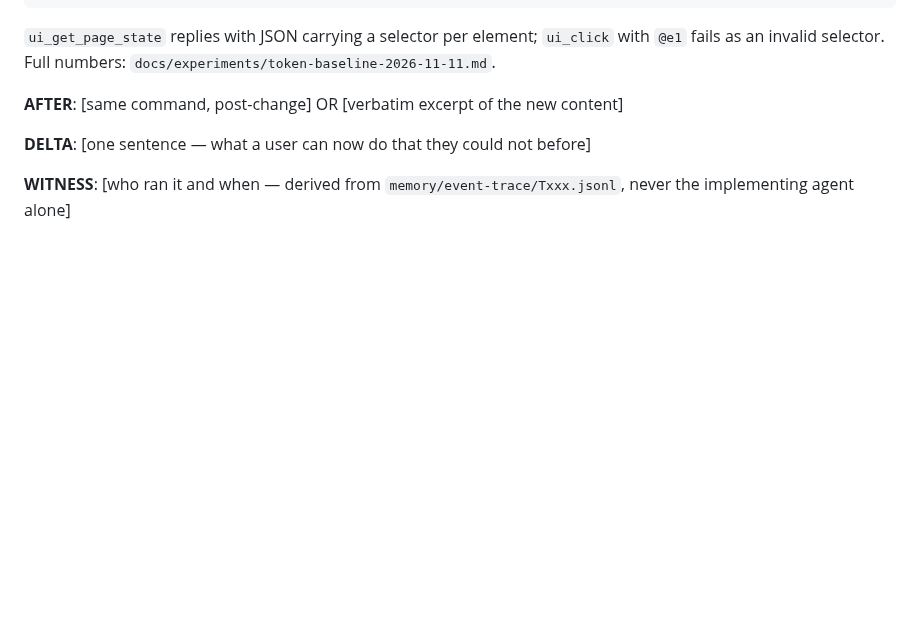
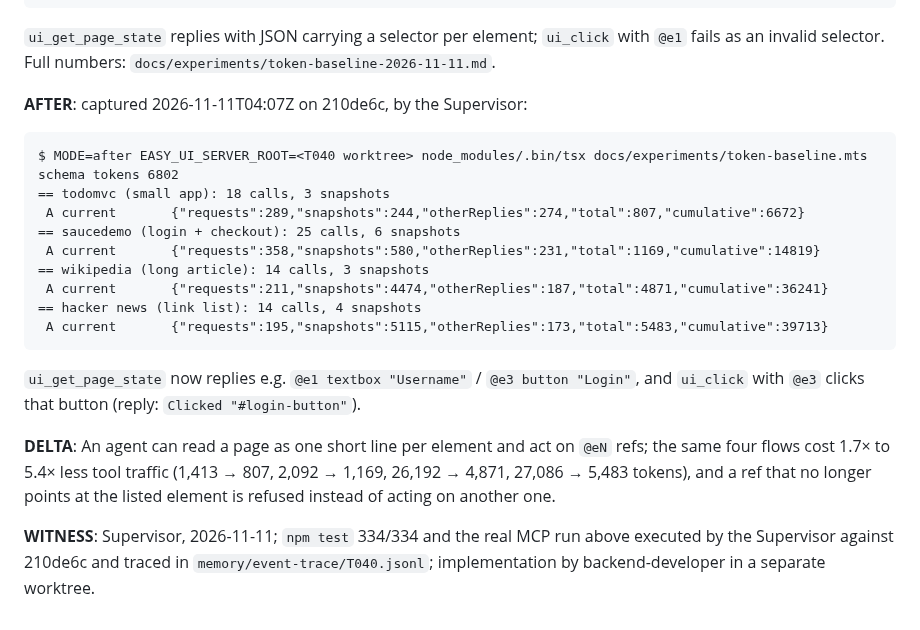
Before and after one commit to thunderkds/easy-ui-mcp, a Markdown page: tasks/TASK_REVIEW_T040.md, the part around one of its changes. GitHub-like rendering; blank space fills up the shorter version.

Commit message:
docs(T040): evidence, review summary and demonstration
Co-Authored-By: Claude Fable 5.2 <noreply@anthropic.com>

````diff
--- a/tasks/TASK_REVIEW_T040.md
+++ b/tasks/TASK_REVIEW_T040.md
@@ -82,9 +96,21 @@ schema tokens 6705
 ```
 `ui_get_page_state` replies with JSON carrying a selector per element; `ui_click` with `@e1` fails as an invalid selector. Full numbers: `docs/experiments/token-baseline-2026-11-11.md`.
 
-**AFTER**: [same command, post-change] OR [verbatim excerpt of the new content]
+**AFTER**: captured 2026-11-11T04:07Z on 210de6c, by the Supervisor:
+```
+$ MODE=after EASY_UI_SERVER_ROOT=<T040 worktree> node_modules/.bin/tsx docs/experiments/token-baseline.mts
+schema tokens 6802
+== todomvc (small app): 18 calls, 3 snapshots
+ A current       {"requests":289,"snapshots":244,"otherReplies":274,"total":807,"cumulative":6672}
+== saucedemo (login + checkout): 25 calls, 6 snapshots
+ A current       {"requests":358,"snapshots":580,"otherReplies":231,"total":1169,"cumulative":14819}
+== wikipedia (long article): 14 calls, 3 snapshots
+ A current       {"requests":211,"snapshots":4474,"otherReplies":187,"total":4871,"cumulative":36241}
+== hacker news (link list): 14 calls, 4 snapshots
+ A current       {"requests":195,"snapshots":5115,"otherReplies":173,"total":5483,"cumulative":39713}
+```
+`ui_get_page_state` now replies e.g. `@e1 textbox "Username"` / `@e3 button "Login"`, and `ui_click` with `@e3` clicks that button (reply: `Clicked "#login-button"`).
 
-**DELTA**: [one sentence — what a user can now do that they could not before]
+**DELTA**: An agent can read a page as one short line per element and act on `@eN` refs; the same four flows cost 1.7× to 5.4× less tool traffic (1,413 → 807, 2,092 → 1,169, 26,192 → 4,871, 27,086 → 5,483 tokens), and a ref that no longer points at the listed element is refused instead of acting on another one.
 
-**WITNESS**: [who ran it and when — derived from `memory/event-trace/Txxx.jsonl`, never the
-implementing agent alone]
+**WITNESS**: Supervisor, 2026-11-11; `npm test` 334/334 and the real MCP run above executed by the Supervisor against 210de6c and traced in `memory/event-trace/T040.jsonl`; implementation by backend-developer in a separate worktree.
````
Also changed, not shown: other parts of tasks/TASK_REVIEW_T040.md (+16 -2 lines).
